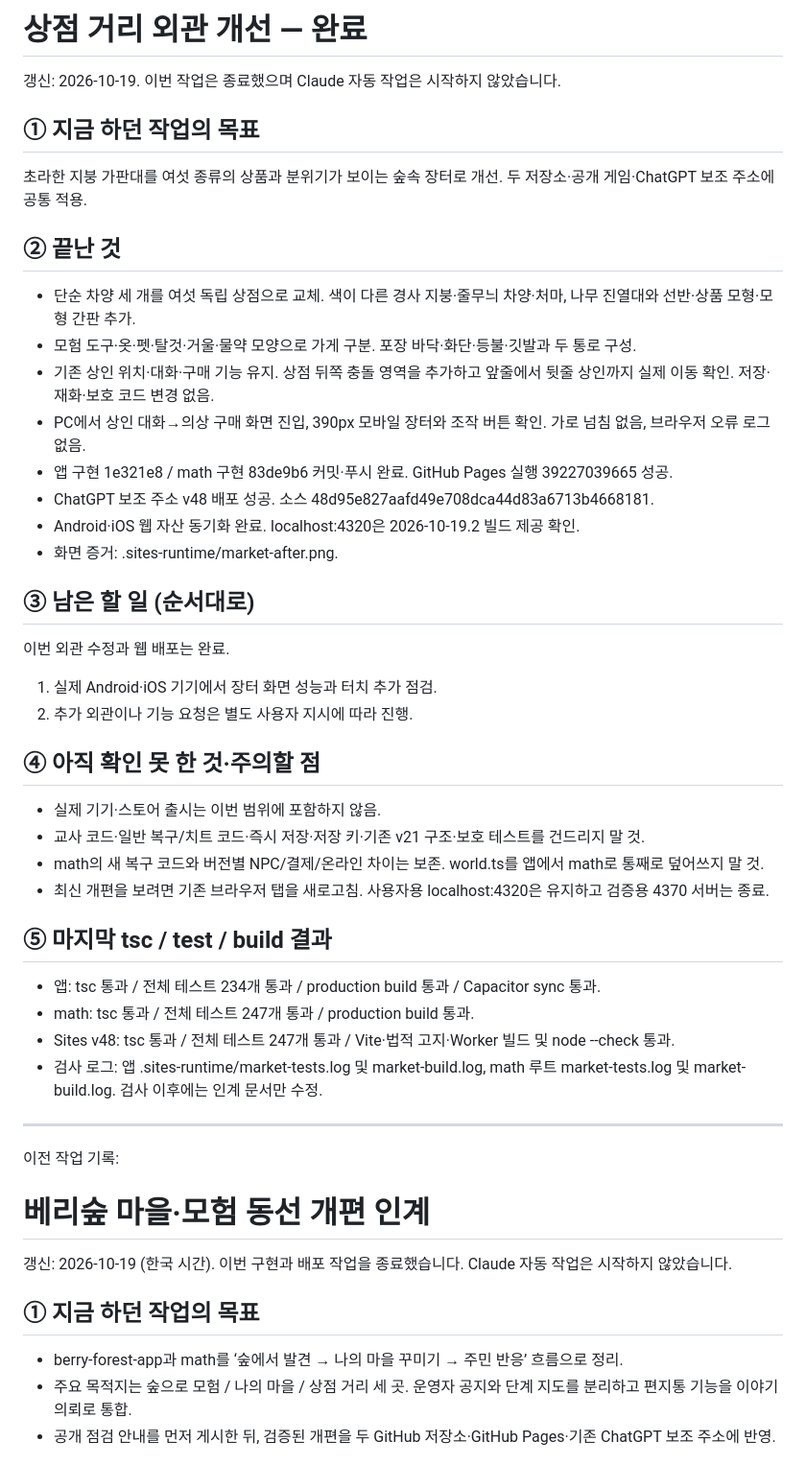
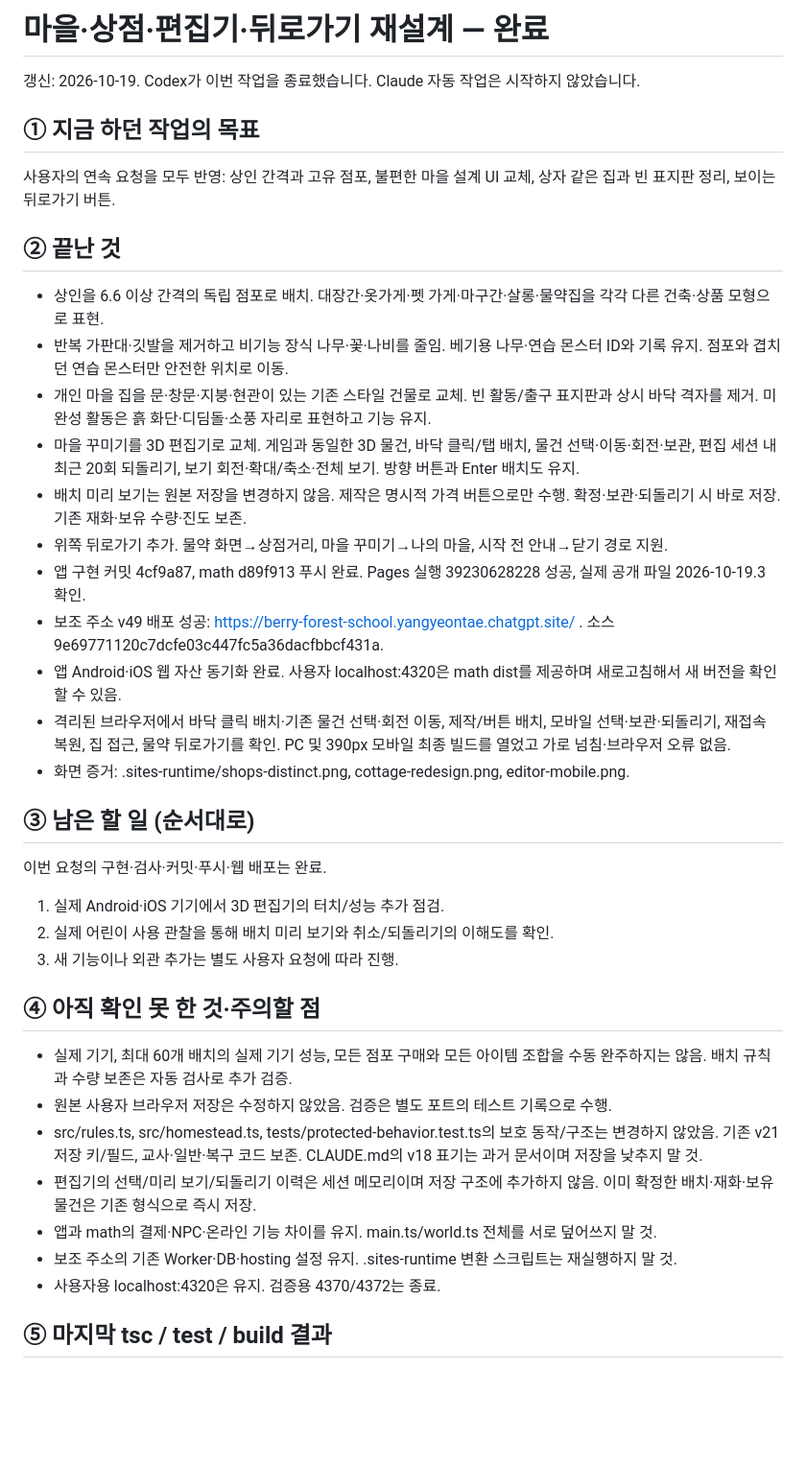
Before and after one commit to yangyeontae-blip/math, a Markdown page: HANDOFF.md, the part around one of its changes. Shown at 96% size. Rendered like a GitHub page; blank space fills up the shorter version.

Commit message:
Record completed village redesign and validation

```diff
--- a/HANDOFF.md
+++ b/HANDOFF.md
@@ -1,47 +1,36 @@
-# 상점 거리 외관 개선 — 완료
+# 마을·상점·편집기·뒤로가기 재설계 — 완료
 
-갱신: 2026-10-19. 이번 작업은 종료했으며 Claude 자동 작업은 시작하지 않았습니다.
+갱신: 2026-10-19. Codex가 이번 작업을 종료했습니다. Claude 자동 작업은 시작하지 않았습니다.
 
 ## ① 지금 하던 작업의 목표
-초라한 지붕 가판대를 여섯 종류의 상품과 분위기가 보이는 숲속 장터로 개선. 두 저장소·공개 게임·ChatGPT 보조 주소에 공통 적용.
+사용자의 연속 요청을 모두 반영: 상인 간격과 고유 점포, 불편한 마을 설계 UI 교체, 상자 같은 집과 빈 표지판 정리, 보이는 뒤로가기 버튼.
 
 ## ② 끝난 것
-- 단순 차양 세 개를 여섯 독립 상점으로 교체. 색이 다른 경사 지붕·줄무늬 차양·처마, 나무 진열대와 선반·상품 모형·모형 간판 추가.
-- 모험 도구·옷·펫·탈것·거울·물약 모양으로 가게 구분. 포장 바닥·화단·등불·깃발과 두 통로 구성.
-- 기존 상인 위치·대화·구매 기능 유지. 상점 뒤쪽 충돌 영역을 추가하고 앞줄에서 뒷줄 상인까지 실제 이동 확인. 저장·재화·보호 코드 변경 없음.
-- PC에서 상인 대화→의상 구매 화면 진입, 390px 모바일 장터와 조작 버튼 확인. 가로 넘침 없음, 브라우저 오류 로그 없음.
-- 앱 구현 1e321e8 / math 구현 83de9b6 커밋·푸시 완료. GitHub Pages 실행 39227039665 성공.
-- ChatGPT 보조 주소 v48 배포 성공. 소스 48d95e827aafd49e708dca44d83a6713b4668181.
-- Android·iOS 웹 자산 동기화 완료. localhost:4320은 2026-10-19.2 빌드 제공 확인.
-- 화면 증거: .sites-runtime/market-after.png.
+- 상인을 6.6 이상 간격의 독립 점포로 배치. 대장간·옷가게·펫 가게·마구간·살롱·물약집을 각각 다른 건축·상품 모형으로 표현.
+- 반복 가판대·깃발을 제거하고 비기능 장식 나무·꽃·나비를 줄임. 베기용 나무·연습 몬스터 ID와 기록 유지. 점포와 겹치던 연습 몬스터만 안전한 위치로 이동.
+- 개인 마을 집을 문·창문·지붕·현관이 있는 기존 스타일 건물로 교체. 빈 활동/출구 표지판과 상시 바닥 격자를 제거. 미완성 활동은 흙 화단·디딤돌·소풍 자리로 표현하고 기능 유지.
+- 마을 꾸미기를 3D 편집기로 교체. 게임과 동일한 3D 물건, 바닥 클릭/탭 배치, 물건 선택·이동·회전·보관, 편집 세션 내 최근 20회 되돌리기, 보기 회전·확대/축소·전체 보기. 방향 버튼과 Enter 배치도 유지.
+- 배치 미리 보기는 원본 저장을 변경하지 않음. 제작은 명시적 가격 버튼으로만 수행. 확정·보관·되돌리기 시 바로 저장. 기존 재화·보유 수량·진도 보존.
+- 위쪽 뒤로가기 추가. 물약 화면→상점거리, 마을 꾸미기→나의 마을, 시작 전 안내→닫기 경로 지원.
+- 앱 구현 커밋 4cf9a87, math d89f913 푸시 완료. Pages 실행 39230628228 성공, 실제 공개 파일 2026-10-19.3 확인.
+- 보조 주소 v49 배포 성공: https://berry-forest-school.yangyeontae.chatgpt.site/ . 소스 9e69771120c7dcfe03c447fc5a36dacfbbcf431a.
+- 앱 Android·iOS 웹 자산 동기화 완료. 사용자 localhost:4320은 math dist를 제공하며 새로고침해서 새 버전을 확인할 수 있음.
+- 격리된 브라우저에서 바닥 클릭 배치·기존 물건 선택·회전 이동, 제작/버튼 배치, 모바일 선택·보관·되돌리기, 재접속 복원, 집 접근, 물약 뒤로가기를 확인. PC 및 390px 모바일 최종 빌드를 열었고 가로 넘침·브라우저 오류 없음.
+- 화면 증거: .sites-runtime/shops-distinct.png, cottage-redesign.png, editor-mobile.png.
 
 ## ③ 남은 할 일 (순서대로)
-이번 외관 수정과 웹 배포는 완료.
-1. 실제 Android·iOS 기기에서 장터 화면 성능과 터치 추가 점검.
-2. 추가 외관이나 기능 요청은 별도 사용자 지시에 따라 진행.
+이번 요청의 구현·검사·커밋·푸시·웹 배포는 완료.
+1. 실제 Android·iOS 기기에서 3D 편집기의 터치/성능 추가 점검.
+2. 실제 어린이 사용 관찰을 통해 배치 미리 보기와 취소/되돌리기의 이해도를 확인.
+3. 새 기능이나 외관 추가는 별도 사용자 요청에 따라 진행.
 
 ## ④ 아직 확인 못 한 것·주의할 점
-- 실제 기기·스토어 출시는 이번 범위에 포함하지 않음.
-- 교사 코드·일반 복구/치트 코드·즉시 저장·저장 키·기존 v21 구조·보호 테스트를 건드리지 말 것.
-- math의 새 복구 코드와 버전별 NPC/결제/온라인 차이는 보존. world.ts를 앱에서 math로 통째로 덮어쓰지 말 것.
-- 최신 개편을 보려면 기존 브라우저 탭을 새로고침. 사용자용 localhost:4320은 유지하고 검증용 4370 서버는 종료.
+- 실제 기기, 최대 60개 배치의 실제 기기 성능, 모든 점포 구매와 모든 아이템 조합을 수동 완주하지는 않음. 배치 규칙과 수량 보존은 자동 검사로 추가 검증.
+- 원본 사용자 브라우저 저장은 수정하지 않았음. 검증은 별도 포트의 테스트 기록으로 수행.
+- src/rules.ts, src/homestead.ts, tests/protected-behavior.test.ts의 보호 동작/구조는 변경하지 않았음. 기존 v21 저장 키/필드, 교사·일반·복구 코드 보존. CLAUDE.md의 v18 표기는 과거 문서이며 저장을 낮추지 말 것.
+- 편집기의 선택/미리 보기/되돌리기 이력은 세션 메모리이며 저장 구조에 추가하지 않음. 이미 확정한 배치·재화·보유 물건은 기존 형식으로 즉시 저장.
+- 앱과 math의 결제·NPC·온라인 기능 차이를 유지. main.ts/world.ts 전체를 서로 덮어쓰지 말 것.
+- 보조 주소의 기존 Worker·DB·hosting 설정 유지. .sites-runtime 변환 스크립트는 재실행하지 말 것.
+- 사용자용 localhost:4320은 유지. 검증용 4370/4372는 종료.
 
 ## ⑤ 마지막 tsc / test / build 결과
-- 앱: tsc 통과 / 전체 테스트 234개 통과 / production build 통과 / Capacitor sync 통과.
-- math: tsc 통과 / 전체 테스트 247개 통과 / production build 통과.
-- Sites v48: tsc 통과 / 전체 테스트 247개 통과 / Vite·법적 고지·Worker 빌드 및 node --check 통과.
-- 검사 로그: 앱 .sites-runtime/market-tests.log 및 market-build.log, math 루트 market-tests.log 및 market-build.log. 검사 이후에는 인계 문서만 수정.
-
----
-
-이전 작업 기록:
-
-# 베리숲 마을·모험 동선 개편 인계
-
-갱신: 2026-10-19 (한국 시간). 이번 구현과 배포 작업을 종료했습니다. Claude 자동 작업은 시작하지 않았습니다.
-
-## ① 지금 하던 작업의 목표
-- berry-forest-app과 math를 ‘숲에서 발견 → 나의 마을 꾸미기 → 주민 반응’ 흐름으로 정리.
-- 주요 목적지는 숲으로 모험 / 나의 마을 / 상점 거리 세 곳. 운영자 공지와 단계 지도를 분리하고 편지통 기능을 이야기 의뢰로 통합.
-- 공개 점검 안내를 먼저 게시한 뒤, 검증된 개편을 두 GitHub 저장소·GitHub Pages·기존 ChatGPT 보조 주소에 반영.
-
```
Also changed, not shown: other parts of HANDOFF.md (+6 -37 lines).
